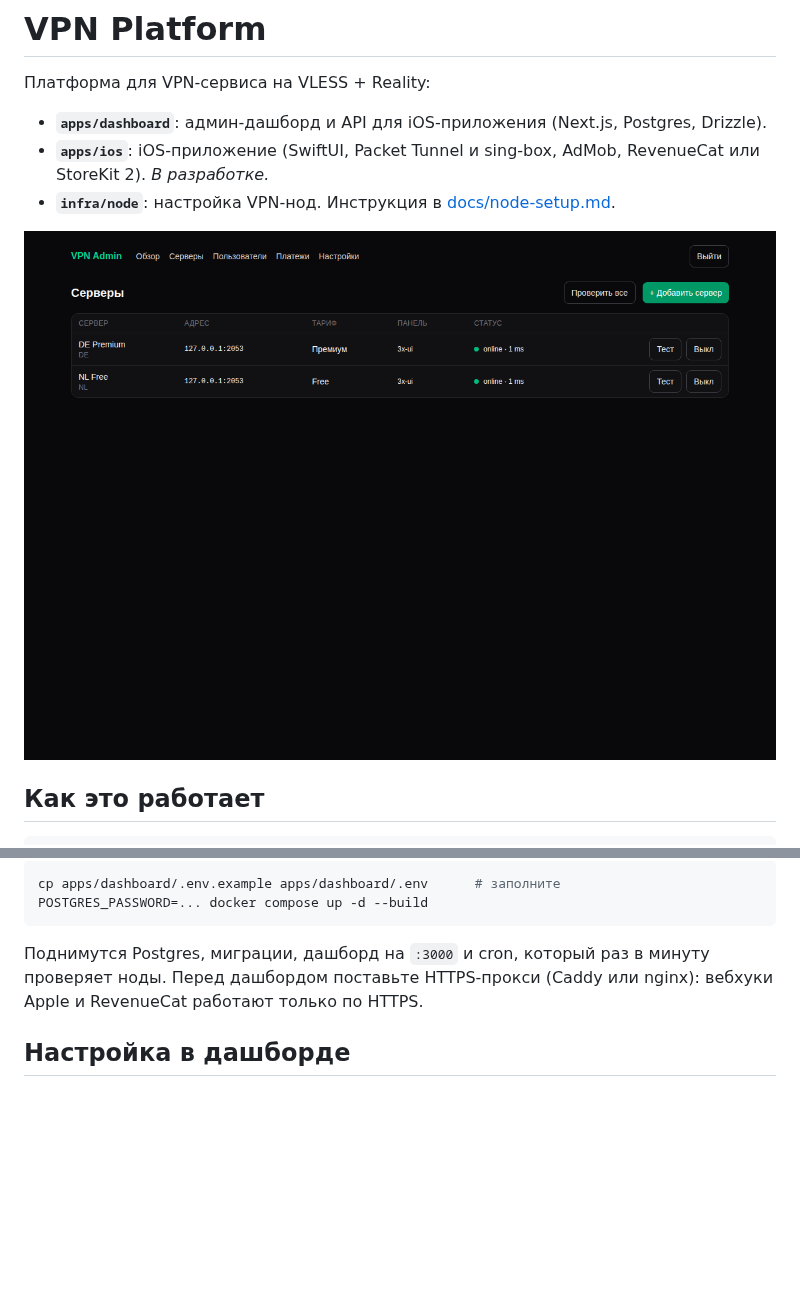
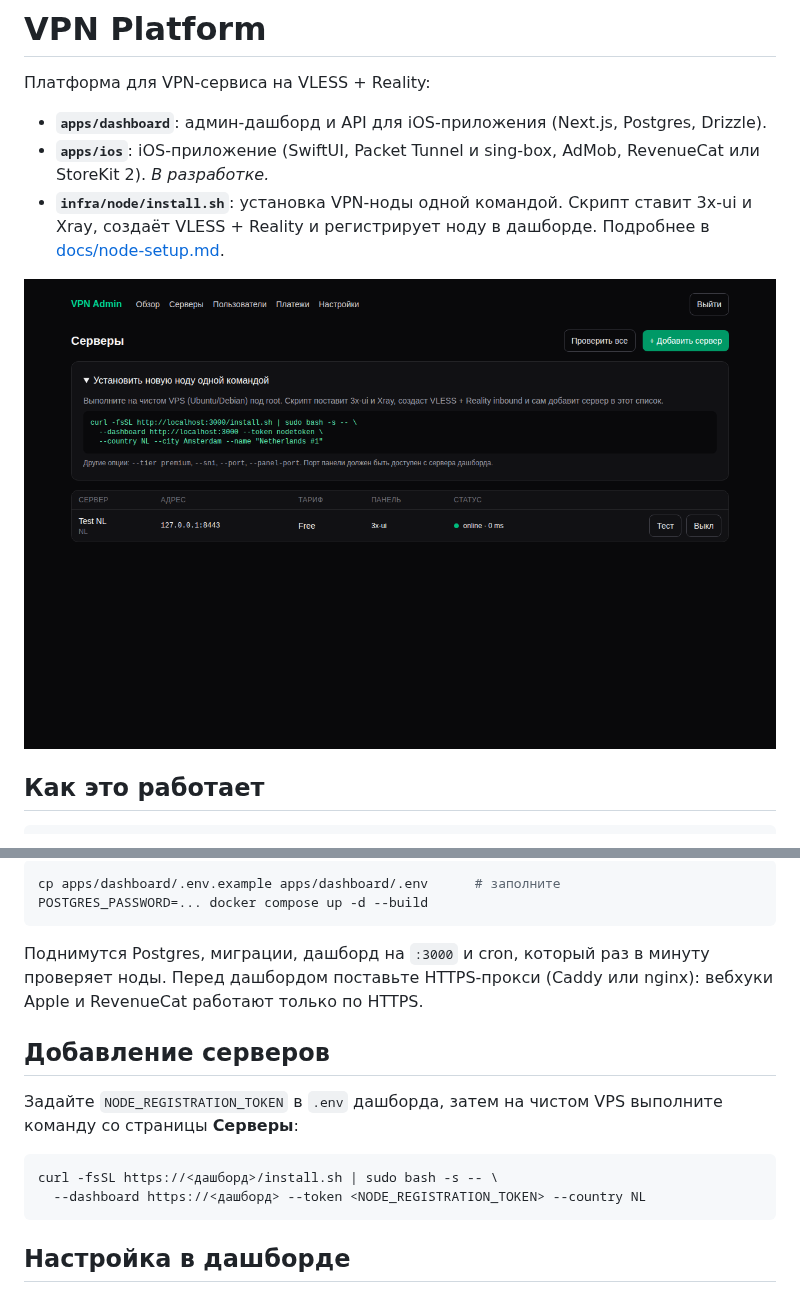
Before and after one commit to PeterZSwallow/vpn-platform, a Markdown page: README.md, 2 parts joined by grey strips. Drawn GitHub-style; pictures changed too: docs/screenshots/servers.png; blank space fills up the shorter version.

````diff
--- a/README.md
+++ b/README.md
@@ -4,7 +4,7 @@
 
 - **`apps/dashboard`**: админ-дашборд и API для iOS-приложения (Next.js, Postgres, Drizzle).
 - **`apps/ios`**: iOS-приложение (SwiftUI, Packet Tunnel и sing-box, AdMob, RevenueCat или StoreKit 2). *В разработке.*
-- **`infra/node`**: настройка VPN-нод. Инструкция в [docs/node-setup.md](docs/node-setup.md).
+- **`infra/node/install.sh`**: установка VPN-ноды одной командой. Скрипт ставит 3x-ui и Xray, создаёт VLESS + Reality и регистрирует ноду в дашборде. Подробнее в [docs/node-setup.md](docs/node-setup.md).
 
 ![Серверы](docs/screenshots/servers.png)
 
@@ -46,6 +46,15 @@ POSTGRES_PASSWORD=... docker compose up -d --build
 Поднимутся Postgres, миграции, дашборд на `:3000` и cron, который раз в минуту проверяет ноды.
 Перед дашбордом поставьте HTTPS-прокси (Caddy или nginx): вебхуки Apple и RevenueCat работают только по HTTPS.
 
+## Добавление серверов
+
+Задайте `NODE_REGISTRATION_TOKEN` в `.env` дашборда, затем на чистом VPS выполните команду со страницы **Серверы**:
+
+```bash
+curl -fsSL https://<дашборд>/install.sh | sudo bash -s -- \
+  --dashboard https://<дашборд> --token <NODE_REGISTRATION_TOKEN> --country NL
+```
+
 ## Настройка в дашборде
 
 **Настройки → Провайдер подписок.** Переключатель RevenueCat / StoreKit 2. Вебхуки обоих провайдеров принимаются всегда, так что уже оформленные подписки не теряются при переключении.
````
Also changed, not shown: docs/node-setup.md (+38 -36 lines), 15 other files.
